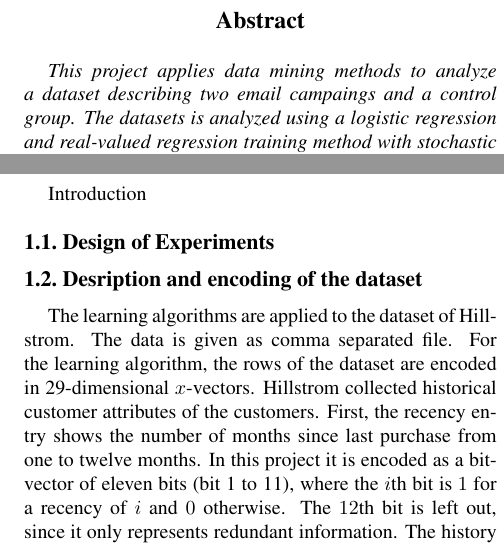
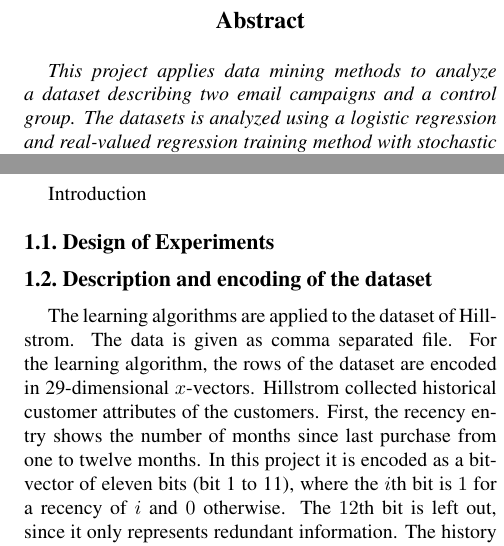
Before and after one commit to sbliven/elkan_ml, a LaTeX paper (SGD/report/egpaper_final.tex): two parts of the columns of page 1 of 2, joined at a grey line, cut so that both start at the same text. Compiled offline with pdfLaTeX.

Commit message:
Minor spelling changes

```diff
--- a/SGD/report/egpaper_final.tex
+++ b/SGD/report/egpaper_final.tex
@@ -52,7 +52,7 @@ University of California, San Diego\\
 
 %%%%%%%%% ABSTRACT
 \begin{abstract}
-This project applies data mining methods to analyze a dataset describing two email campaings and a control group. The datasets is analyzed using a logistic regression and real-valued regression training method with stochastic gradient descent as optimization method.
+This project applies data mining methods to analyze a dataset describing two email campaigns and a control group. The datasets is analyzed using a logistic regression and real-valued regression training method with stochastic gradient descent as optimization method.
 The results show, that future mails should be sent to ???
 \end{abstract}
 
@@ -61,7 +61,7 @@ The results show, that future mails should be sent to ???
 Introduction
 \subsection{Design of Experiments}
 
-\subsection{Desription and encoding of the dataset}
+\subsection{Description and encoding of the dataset}
 The learning algorithms are applied to the dataset of Hillstrom. The data is given as comma separated file.
 For the learning algorithm, the rows of the dataset are encoded in 29-dimensional $x$-vectors.
 Hillstrom collected historical customer attributes of the customers.
```
